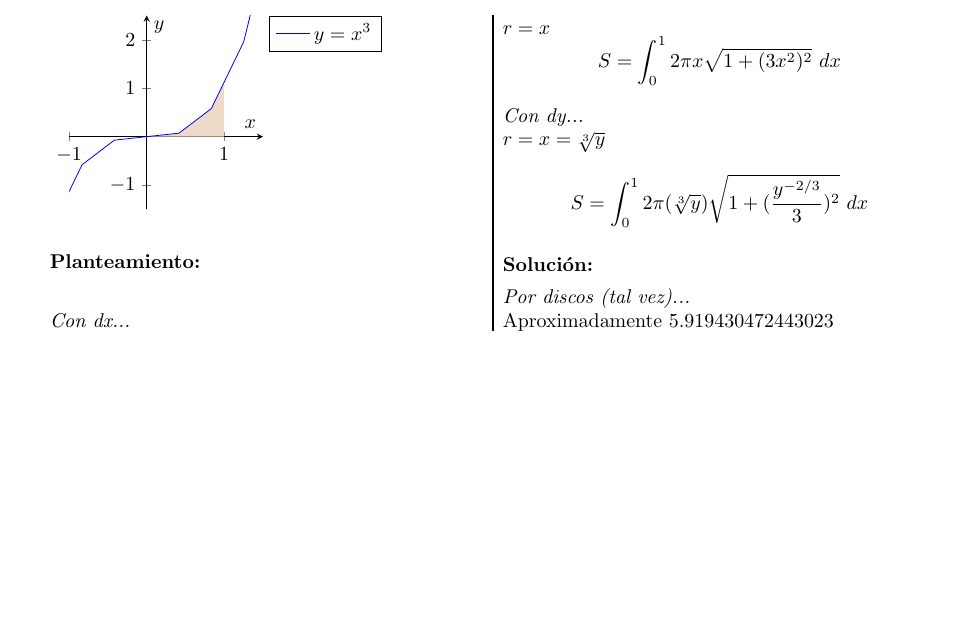
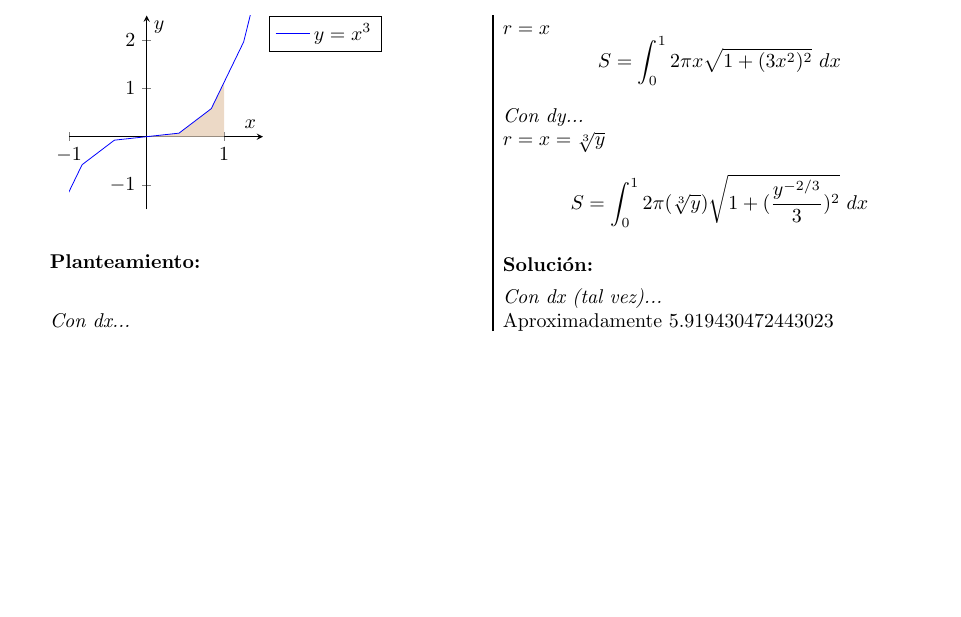
Before and after one commit to sebastianalamina/MCAII_2019-2_Examen2, a LaTeX problem sheet (Examen 2 - MCA2.tex): part of page 4 of 4, cut so that both start at the same text. Compiled offline with pdfLaTeX.

Commit message:
Corrección pequeña.

```diff
--- a/Examen 2 - MCA2.tex
+++ b/Examen 2 - MCA2.tex
@@ -372,7 +372,7 @@ $$S = \int_{0}^{1} 2\pi (\sqrt[3]{y}) \sqrt{1+ (\frac{y^{-2/3}}{3})^2 }\ dx$$
 %Solución (7)
 \textbf{Solución:}
 
-\textit{Por discos (tal vez)...} \\
+\textit{Con dx (tal vez)...} \\
 Aproximadamente 5.919430472443023
 
 \end{multicols}
```
Also changed, not shown: Examen 2 - MCA2.pdf.
